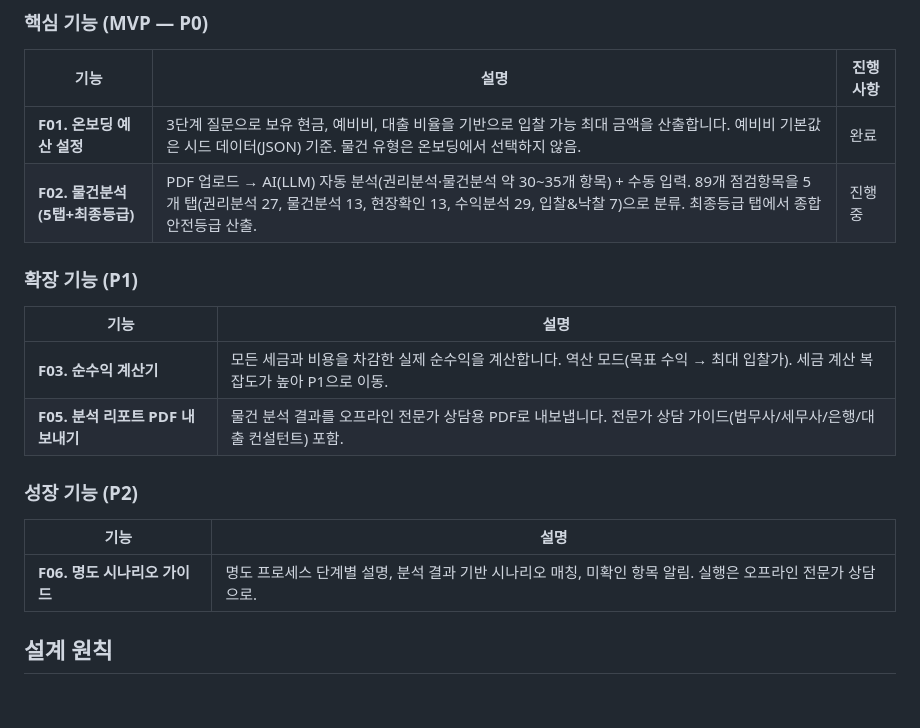
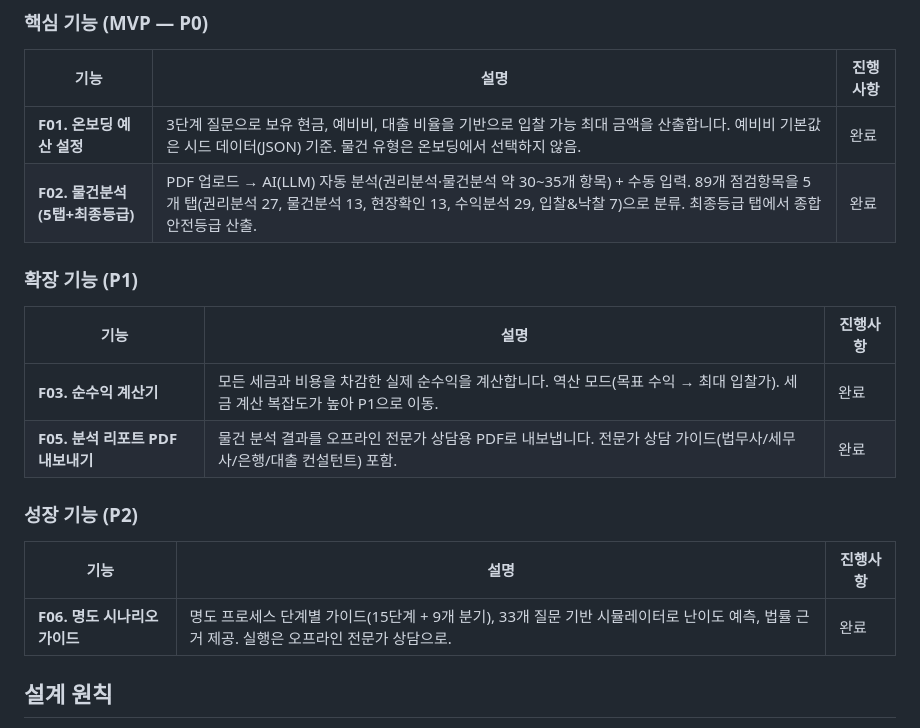
Before and after one commit to timberay/real-estate-auction-v2, a Markdown page: README.md, the part around the change. GitHub-like rendering; blank space fills up the shorter version.

Commit message:
docs(readme): update feature status to reflect all MVP features complete

```diff
--- a/README.md
+++ b/README.md
@@ -34,20 +34,20 @@
 | 기능 | 설명 | 진행사항 |
 |---|---|---|
 | **F01. 온보딩 예산 설정** | 3단계 질문으로 보유 현금, 예비비, 대출 비율을 기반으로 입찰 가능 최대 금액을 산출합니다. 예비비 기본값은 시드 데이터(JSON) 기준. 물건 유형은 온보딩에서 선택하지 않음. | 완료 |
-| **F02. 물건분석 (5탭+최종등급)** | PDF 업로드 → AI(LLM) 자동 분석(권리분석·물건분석 약 30~35개 항목) + 수동 입력. 89개 점검항목을 5개 탭(권리분석 27, 물건분석 13, 현장확인 13, 수익분석 29, 입찰&낙찰 7)으로 분류. 최종등급 탭에서 종합 안전등급 산출. | 진행중 |
+| **F02. 물건분석 (5탭+최종등급)** | PDF 업로드 → AI(LLM) 자동 분석(권리분석·물건분석 약 30~35개 항목) + 수동 입력. 89개 점검항목을 5개 탭(권리분석 27, 물건분석 13, 현장확인 13, 수익분석 29, 입찰&낙찰 7)으로 분류. 최종등급 탭에서 종합 안전등급 산출. | 완료 |
 
 ### 확장 기능 (P1)
 
-| 기능 | 설명 |
-|---|---|
-| **F03. 순수익 계산기** | 모든 세금과 비용을 차감한 실제 순수익을 계산합니다. 역산 모드(목표 수익 → 최대 입찰가). 세금 계산 복잡도가 높아 P1으로 이동. |
-| **F05. 분석 리포트 PDF 내보내기** | 물건 분석 결과를 오프라인 전문가 상담용 PDF로 내보냅니다. 전문가 상담 가이드(법무사/세무사/은행/대출 컨설턴트) 포함. |
+| 기능 | 설명 | 진행사항 |
+|---|---|---|
+| **F03. 순수익 계산기** | 모든 세금과 비용을 차감한 실제 순수익을 계산합니다. 역산 모드(목표 수익 → 최대 입찰가). 세금 계산 복잡도가 높아 P1으로 이동. | 완료 |
+| **F05. 분석 리포트 PDF 내보내기** | 물건 분석 결과를 오프라인 전문가 상담용 PDF로 내보냅니다. 전문가 상담 가이드(법무사/세무사/은행/대출 컨설턴트) 포함. | 완료 |
 
 ### 성장 기능 (P2)
 
-| 기능 | 설명 |
-|---|---|
-| **F06. 명도 시나리오 가이드** | 명도 프로세스 단계별 설명, 분석 결과 기반 시나리오 매칭, 미확인 항목 알림. 실행은 오프라인 전문가 상담으로. |
+| 기능 | 설명 | 진행사항 |
+|---|---|---|
+| **F06. 명도 시나리오 가이드** | 명도 프로세스 단계별 가이드(15단계 + 9개 분기), 33개 질문 기반 시뮬레이터로 난이도 예측, 법률 근거 제공. 실행은 오프라인 전문가 상담으로. | 완료 |
 
 ## 설계 원칙
 
```
